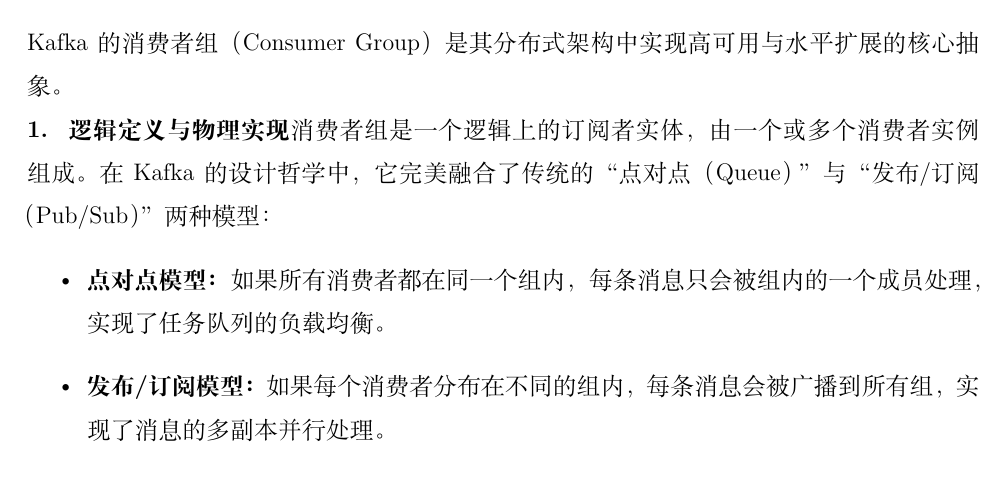
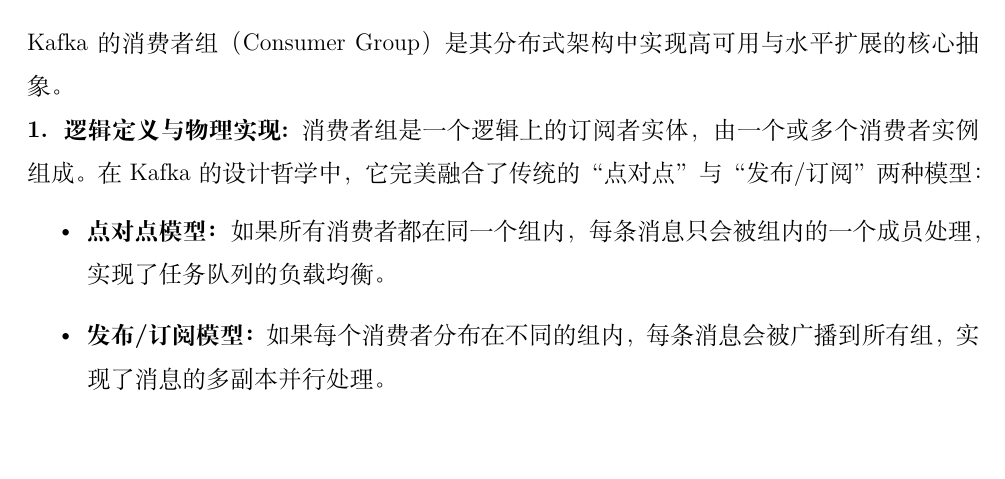
Before and after one commit to Tancilon/BigDataCoursePaper, a LaTeX paper (main.tex, which reads section5_zhengchenguang.tex): part of page 23 of 28, cut so that both start at the same text, the shorter picture padded with empty space. Compiled offline with XeLaTeX.

Commit message:
Fix formatting in section5_zhengchenguang.tex

```diff
--- a/section5_zhengchenguang.tex
+++ b/section5_zhengchenguang.tex
@@ -6,8 +6,8 @@
 % 消费者组的定义、消费者组的优势
 Kafka 的消费者组（Consumer Group）是其分布式架构中实现高可用与水平扩展的核心抽象。
 
-\textbf{1. 逻辑定义与物理实现}
-消费者组是一个逻辑上的订阅者实体，由一个或多个消费者实例组成。在 Kafka 的设计哲学中，它完美融合了传统的“点对点（Queue）”与“发布/订阅（Pub/Sub）”两种模型：
+\textbf{1. 逻辑定义与物理实现:}
+消费者组是一个逻辑上的订阅者实体，由一个或多个消费者实例组成。在 Kafka 的设计哲学中，它完美融合了传统的“点对点”与“发布/订阅”两种模型：
 \begin{itemize}
     \item \textbf{点对点模型：} 如果所有消费者都在同一个组内，每条消息只会被组内的一个成员处理，实现了任务队列的负载均衡。
     \item \textbf{发布/订阅模型：} 如果每个消费者分布在不同的组内，每条消息会被广播到所有组，实现了消息的多副本并行处理。
```
